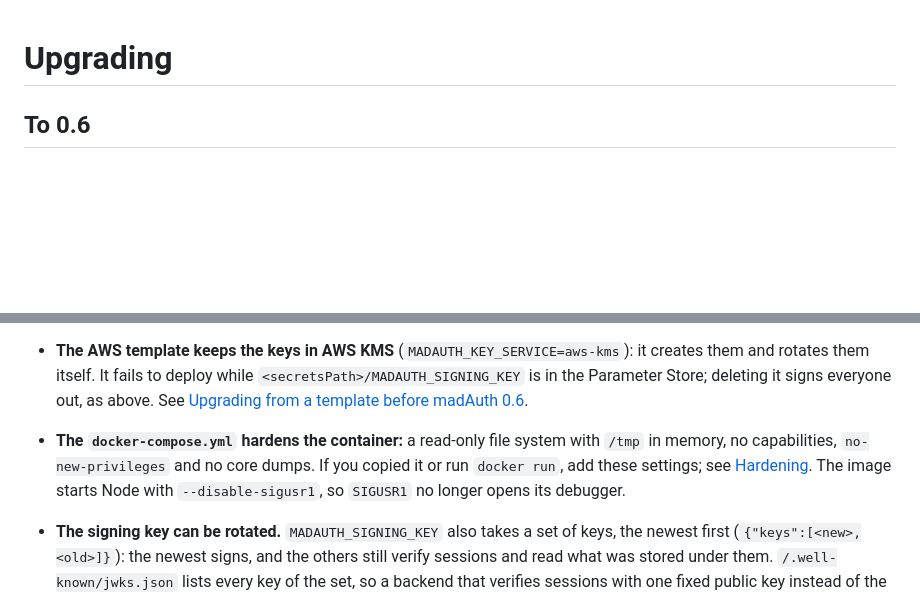
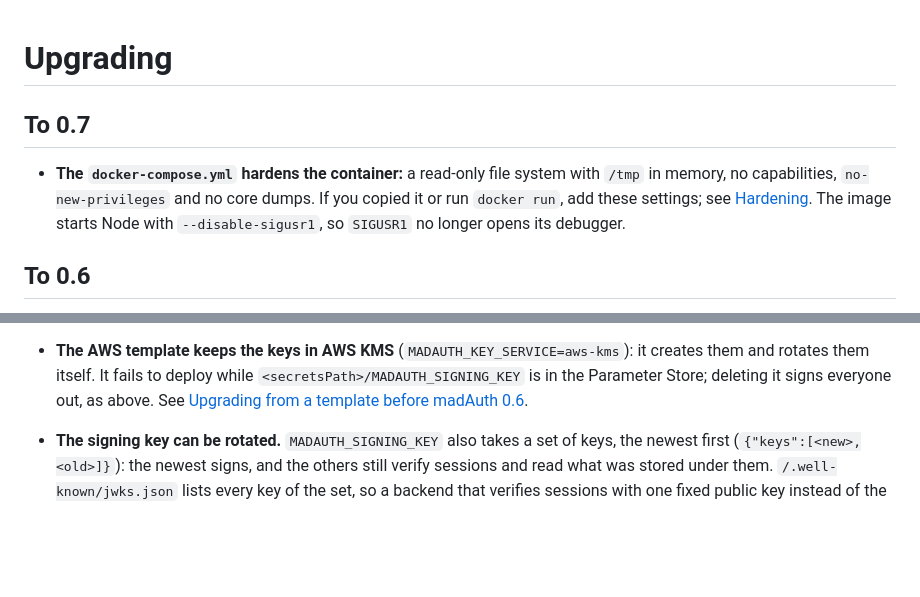
Before and after one commit to inouiw/madAuth, a Markdown page: docs/upgrading.md, 2 parts joined by grey strips. Rendered like a GitHub page; blank space fills up the shorter version.

Commit message:
Upgrading: the container hardening comes with 0.7, not 0.6
0.6.0 is released, so the note moves to a new "To 0.7" section.

Part of #72

Co-Authored-By: Claude Opus 5.5 <noreply@anthropic.com>

```diff
--- a/docs/upgrading.md
+++ b/docs/upgrading.md
@@ -1,4 +1,8 @@
 # Upgrading
+
+## To 0.7
+
+- **The `docker-compose.yml` hardens the container:** a read-only file system with `/tmp` in memory, no capabilities, `no-new-privileges` and no core dumps. If you copied it or run `docker run`, add these settings; see [Hardening](server.md#hardening). The image starts Node with `--disable-sigusr1`, so `SIGUSR1` no longer opens its debugger.
 
 ## To 0.6
 
@@ -47,7 +51,6 @@
 - **The second step can be a passkey.** Besides `authenticator_required` and `sms_required`, a sign-in can end with `401 passkey_required` (a passkey comes first of the user's factors), and `second_factor_setup_required` names in `factors` what the user can set up: `["passkey", "authenticator", "sms"]`, as the methods that are on allow; it used to be `[]`. The redirect flows can return with `#madauth_next=passkey`. The dialog handles all of it; a custom screen handles `passkey_required` with `Madauth.passkey.verify()` (or the user switches to a factor in `factors`), and offers `Madauth.passkey.add()` at the setup when `factors` has `passkey`.
 - **`MADAUTH_KEY_SERVICE` is required.** It says where madAuth keeps its keys, and the server doesn't start without it. To keep your `MADAUTH_SIGNING_KEY`, set `MADAUTH_KEY_SERVICE=local` (madAuth then warns at every start that the keys are in its memory). `MADAUTH_KEY_SERVICE=aws-kms` keeps them in AWS KMS, where they never leave it: create the keys with `npx @madauth/server kms-setup`, give the server's role the policy it prints, rotate them daily with `kms-rotate`, and remove `MADAUTH_SIGNING_KEY`. The move signs everyone out and makes the authenticator apps and recovery codes set up before stop working. `init` writes `MADAUTH_KEY_SERVICE=local`. See [Key service](server.md#key-service).
 - **The AWS template keeps the keys in AWS KMS** (`MADAUTH_KEY_SERVICE=aws-kms`): it creates them and rotates them itself. It fails to deploy while `<secretsPath>/MADAUTH_SIGNING_KEY` is in the Parameter Store; deleting it signs everyone out, as above. See [Upgrading from a template before madAuth 0.6](../deploy/aws/README.md#upgrading-from-a-template-before-madauth-06).
-- **The `docker-compose.yml` hardens the container:** a read-only file system with `/tmp` in memory, no capabilities, `no-new-privileges` and no core dumps. If you copied it or run `docker run`, add these settings; see [Hardening](server.md#hardening). The image starts Node with `--disable-sigusr1`, so `SIGUSR1` no longer opens its debugger.
 - **The signing key can be rotated.** `MADAUTH_SIGNING_KEY` also takes a set of keys, the newest first (`{"keys":[<new>,<old>]}`): the newest signs, and the others still verify sessions and read what was stored under them. `/.well-known/jwks.json` lists every key of the set, so a backend that verifies sessions with one fixed public key instead of the published list (as `createSessionVerifier` does) must take each of them. A deployment that keeps its one key changes nothing. See [Rotating the signing key](server.md#rotating-the-signing-key).
 - **`createApp` with a configuration of your own:** `MadauthConfig.signingKey` is now `keyService`, through which madAuth signs, hashes and encrypts; `createLocalKeyService([jwk])` makes the built-in one from your key, and `loadConfig` sets it from `MADAUTH_SIGNING_KEY`.
 - **New: API keys.** A signed-in user makes keys for programs that call your API or madAuth's admin API in their name (`Authorization: Bearer madauth_…`), each limited to scopes: `Madauth.apiKeys`, `Madauth.showManageApiKeysDialog()`, `Madauth.admin.listApiKeys` and `revokeApiKey`, `GET /auth/api-keys/scopes`, `GET /auth/api-keys`, `POST /auth/api-keys/create`, `revoke` and `verify`, `POST /auth/admin/api-keys/list` and `revoke`, `createApiKeyVerifier` in `@madauth/server/verify` for your backend, `API_KEY_SCOPES_URL` (optional) for your app's scopes, the webhook types `user.api_key_created` and `user.api_key_revoked` (opt in with `WEBHOOK_EVENTS`), `byApiKey` in `user.claims_changed` and `user.sign_in_reset`, and the errors `invalid_scopes`, `scope_not_allowed`, `too_many_api_keys` and `api_key_not_found`. POST requests with an `Authorization` header no longer need an allowed `Origin`. Nothing changes until users make keys. See [API keys](api-keys.md).
```
